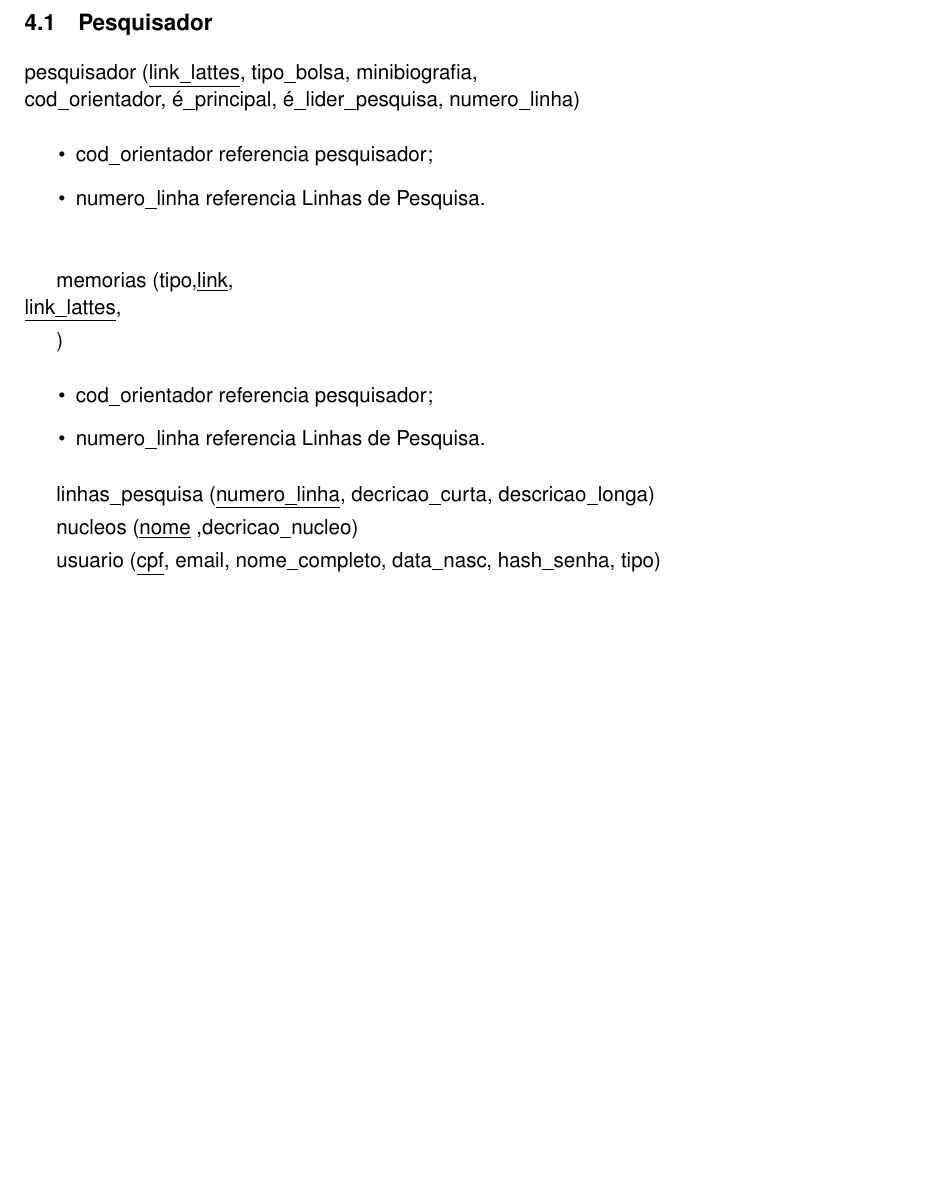
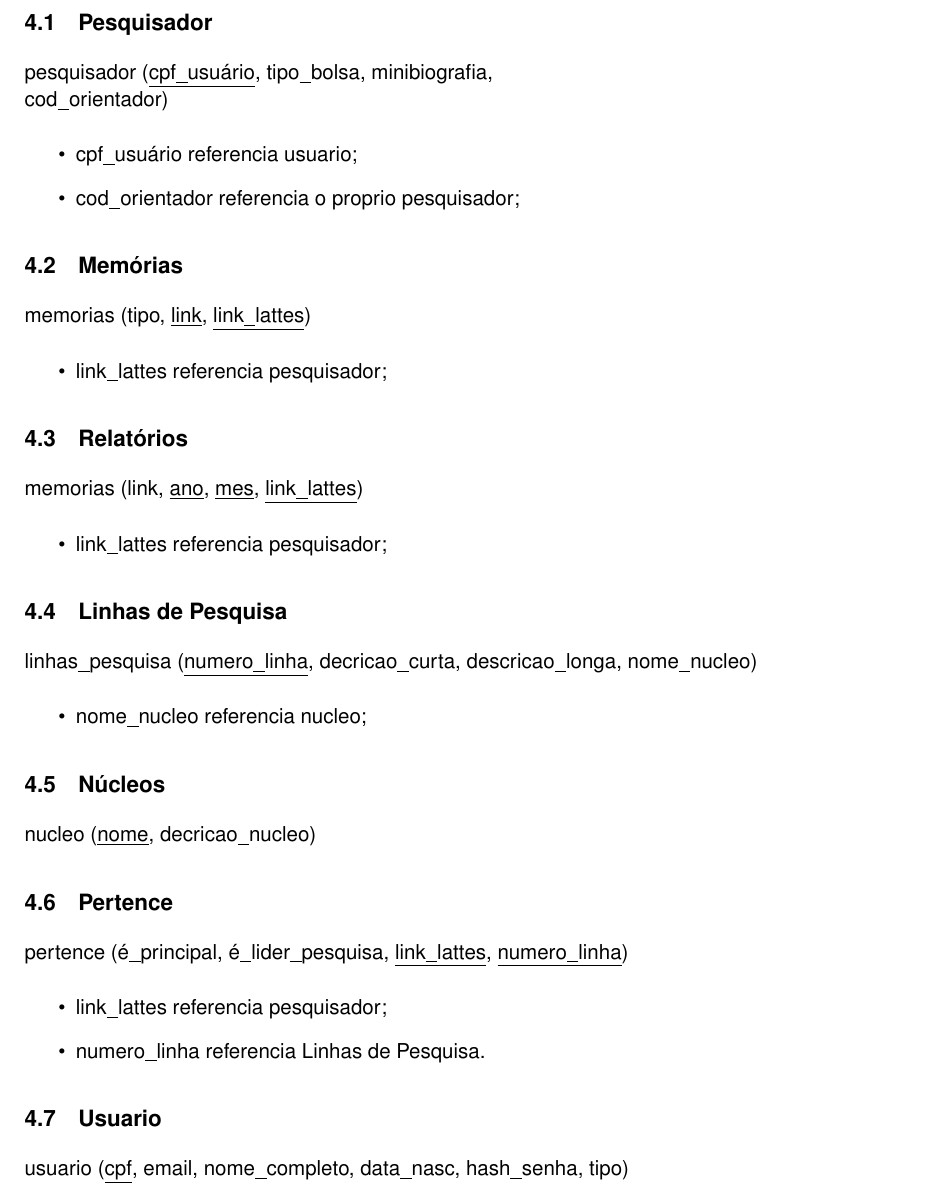
Before and after one commit to Javiercuba/Relatorio-Banco-de-dados-UFSCAR, a LaTeX document (relatorio/article/relatorio.tex): part of page 9 of 9, cut so that both start at the same text. The pictures show the PDF file relatorio/article/relatorio.pdf that the author committed with the source.

Commit message:
sub seccoes

```diff
--- a/relatorio/article/relatorio.tex
+++ b/relatorio/article/relatorio.tex
@@ -312,45 +312,65 @@ de atributos por tipo-entidade e suas restrições.
 \clearpage
 
 \section{Modelo Relacional}
-
 \subsection{Pesquisador}
 
-
-pesquisador (\underline{link\underline{ }\underline{ }lattes},
+pesquisador (\underline{cpf\underline{ }\underline{ }usuário},
 tipo\underline{ }\underline{ }bolsa,
-minibiografia,\\
-cod\underline{ }\underline{ }orientador,
-é\underline{ }\underline{ }principal,
-é\underline{ }\underline{ }lider\underline{ }\underline{ }pesquisa,
-numero\underline{ }\underline{ }linha)
+minibiografia,
+cod\underline{ }\underline{ }orientador)
 
 \begin{itemize}
-    \item cod\underline{ }\underline{ }orientador referencia pesquisador;
-    \item numero\underline{ }\underline{ }linha referencia Linhas de Pesquisa.\\
+    \item cpf\underline{ }\underline{ }usuário referencia usuario;
+    \item cod\underline{ }\underline{ }orientador referencia o proprio pesquisador;
 \end{itemize}
 
-memorias (tipo,\underline{link},\\
-\underline{link\underline{ }\underline{ }lattes},
-
-)
+\subsection{Memórias}
+memorias (tipo,
+\underline{link},
+\underline{cpf\underline{ }\underline{ }usuário})
 
 \begin{itemize}
-    \item cod\underline{ }\underline{ }orientador referencia pesquisador;
+    \item \underline{cpf\underline{ }\underline{ }usuário} referencia pesquisador;
+\end{itemize}
+
+\subsection{Relatórios}
+memorias (link,
+\underline{ano},
+\underline{mes},
+\underline{link\underline{ }\underline{ }lattes})
+
+\begin{itemize}
+    \item \underline{cpf\underline{ }\underline{ }usuário} referencia pesquisador;
+\end{itemize}
+\subsection{Linhas de Pesquisa}
+linhas\underline{ }\underline{ }pesquisa (\underline{numero\underline{ }\underline{ }linha},
+decricao\underline{ }\underline{ }curta,
+descricao\underline{ }\underline{ }longa,
+nome\underline{ }\underline{ }nucleo)
+
+
+\begin{itemize}
+    \item nome\underline{ }\underline{ }nucleo referencia nucleo;
+\end{itemize}
+
+%\textcolor{pink}{tyestasasasasasas}
+\subsection{Núcleos}
+nucleo (\underline{nome}, decricao\underline{ }\underline{ }nucleo)
+
+\subsection{Pertence}
+pertence (é\underline{ }\underline{ }principal,
+é\underline{ }\underline{ }lider\underline{ }\underline{ }pesquisa,
+\underline{cpf\underline{ }\underline{ }usuário},
+\underline{numero\underline{ }\underline{ }linha})
+
+
+\begin{itemize}
+    \item link\underline{ }\underline{ }lattes referencia pesquisador;
     \item numero\underline{ }\underline{ }linha referencia Linhas de Pesquisa.
 \end{itemize}
 
-linhas\underline{ }\underline{ }pesquisa (\underline{numero\underline{ }\underline{ }linha}, decricao\underline{ }\underline{ }curta, descricao\underline{ }\underline{ }longa)
-
-%\textcolor{pink}{tyestasasasasasas}
-
-nucleos (\underline{nome} ,decricao\underline{ }\underline{ }nucleo)
-
-
-
-
-
+\subsection{Usuario}
 usuario (\underline{cpf}, email, nome\underline{ }\underline{ }completo, data\underline{ }\underline{ }nasc, hash\underline{ }\underline{ }senha, tipo)
-
 
 %Qual o identificador do pesquisador, é o CPF do usuario?
 
```
Also changed, not shown: relatorio/article/relatorio.pdf.
